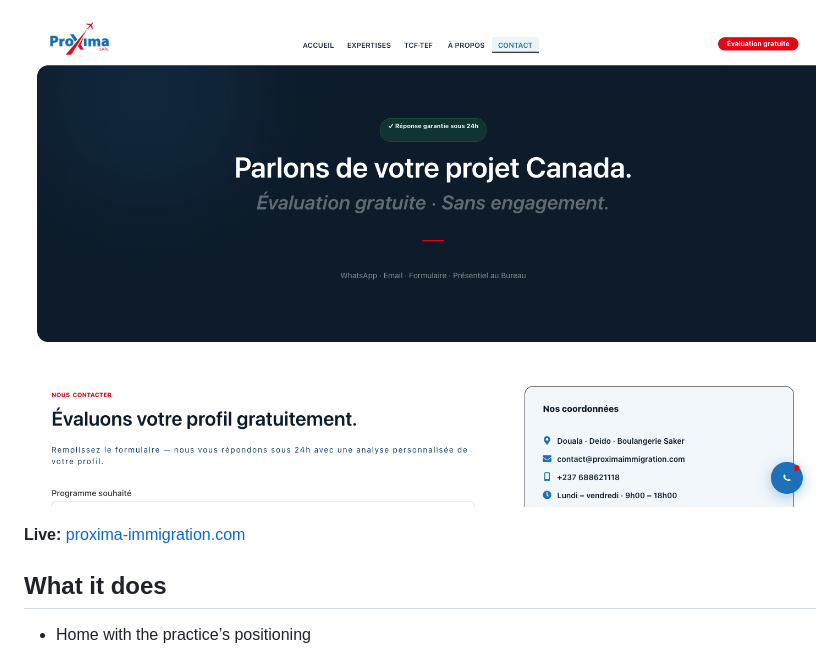
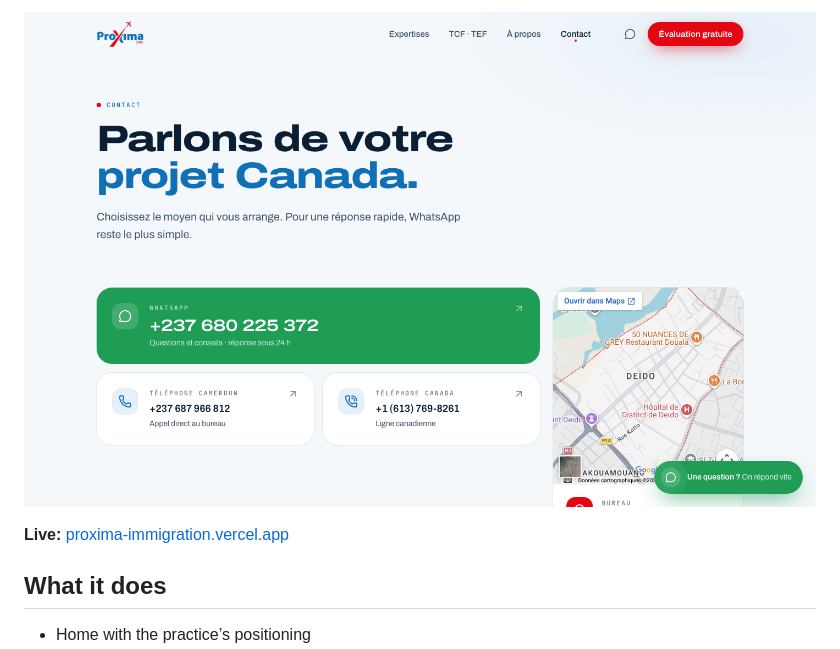
Before and after one commit to paul-mbou/proxima-immigration-website, a Markdown page: README.md, the part around one of its changes. Rendered like a GitHub page; pictures changed too: docs/portfolio/contact.png.

Commit message:
Point Proxima at its Vercel URL and show the live pages.
Co-authored-by: Cursor <cursoragent@cursor.com>

```diff
--- a/README.md
+++ b/README.md
@@ -8,6 +12,6 @@ Site vitrine : expertises (résidence, études, travail, famille), préparation
 ![Contact en ligne](docs/portfolio/contact.png)
 
-**Live:** [proxima-immigration.com](https://proxima-immigration.com)
+**Live:** [proxima-immigration.vercel.app](https://proxima-immigration.vercel.app/)
 
 ## What it does
 
```
Also changed, not shown: other parts of README.md (+4 -0 lines), docs/portfolio/expertises.png (added), docs/portfolio/home.png, docs/portfolio/tcf-tef.png (added), 1 other file.
